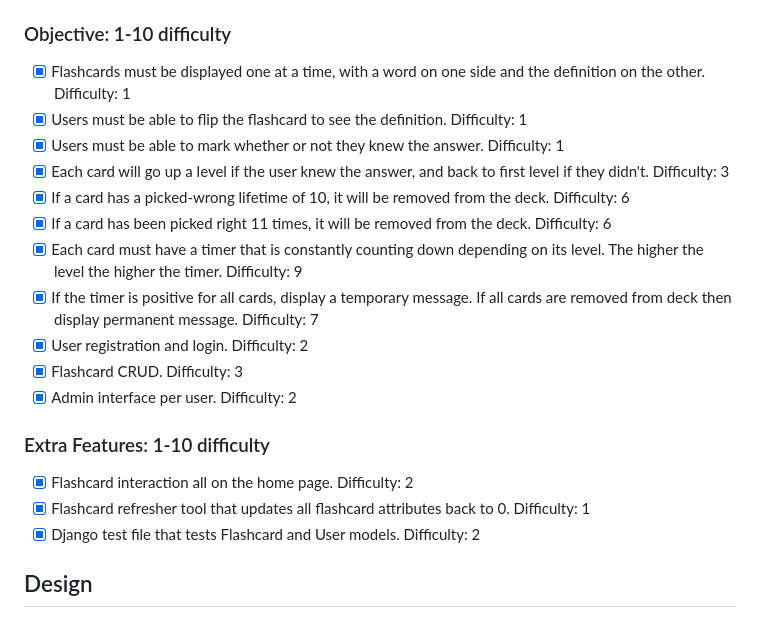
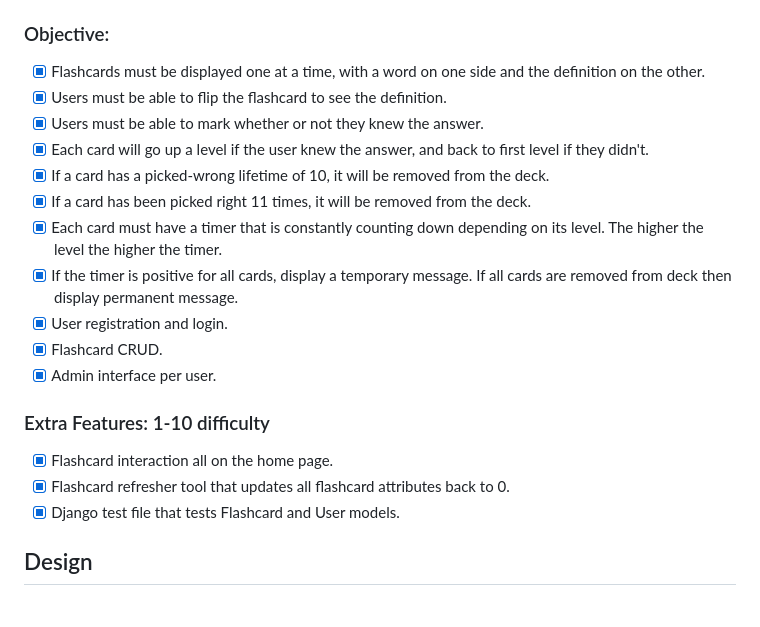
Before and after one commit to ejinian/flashcard-app, a Markdown page: README.md, the part around the change. GitHub-like rendering.

```diff
--- a/README.md
+++ b/README.md
@@ -11,23 +11,23 @@ IP: http://52.53.151.224:8000/
 5. Go to http://localhost:8000/
 6. (Optional) Run tests: `python3 manage.py test`
 
-### Objective: 1-10 difficulty
-- [x] Flashcards must be displayed one at a time, with a word on one side and the definition on the other. Difficulty: 1
-- [x] Users must be able to flip the flashcard to see the definition. Difficulty: 1
-- [x] Users must be able to mark whether or not they knew the answer. Difficulty: 1
-- [x] Each card will go up a level if the user knew the answer, and back to first level if they didn't. Difficulty: 3
-- [x] If a card has a picked-wrong lifetime of 10, it will be removed from the deck. Difficulty: 6
-- [x] If a card has been picked right 11 times, it will be removed from the deck. Difficulty: 6
-- [x] Each card must have a timer that is constantly counting down depending on its level. The higher the level the higher the timer. Difficulty: 9
-- [x] If the timer is positive for all cards, display a temporary message. If all cards are removed from deck then display permanent message. Difficulty: 7
-- [x] User registration and login. Difficulty: 2
-- [x] Flashcard CRUD. Difficulty: 3
-- [x] Admin interface per user. Difficulty: 2
+### Objective:
+- [x] Flashcards must be displayed one at a time, with a word on one side and the definition on the other.
+- [x] Users must be able to flip the flashcard to see the definition.
+- [x] Users must be able to mark whether or not they knew the answer.
+- [x] Each card will go up a level if the user knew the answer, and back to first level if they didn't.
+- [x] If a card has a picked-wrong lifetime of 10, it will be removed from the deck.
+- [x] If a card has been picked right 11 times, it will be removed from the deck.
+- [x] Each card must have a timer that is constantly counting down depending on its level. The higher the level the higher the timer.
+- [x] If the timer is positive for all cards, display a temporary message. If all cards are removed from deck then display permanent message.
+- [x] User registration and login.
+- [x] Flashcard CRUD.
+- [x] Admin interface per user.
 
 ### Extra Features: 1-10 difficulty
-- [x] Flashcard interaction all on the home page. Difficulty: 2
-- [x] Flashcard refresher tool that updates all flashcard attributes back to 0. Difficulty: 1
-- [x] Django test file that tests Flashcard and User models. Difficulty: 2
+- [x] Flashcard interaction all on the home page.
+- [x] Flashcard refresher tool that updates all flashcard attributes back to 0.
+- [x] Django test file that tests Flashcard and User models.
 
 ## Design
 ### DB Schema
```
